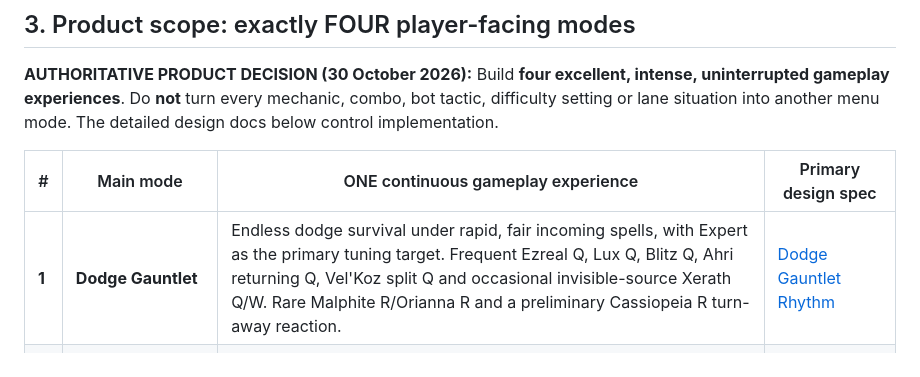
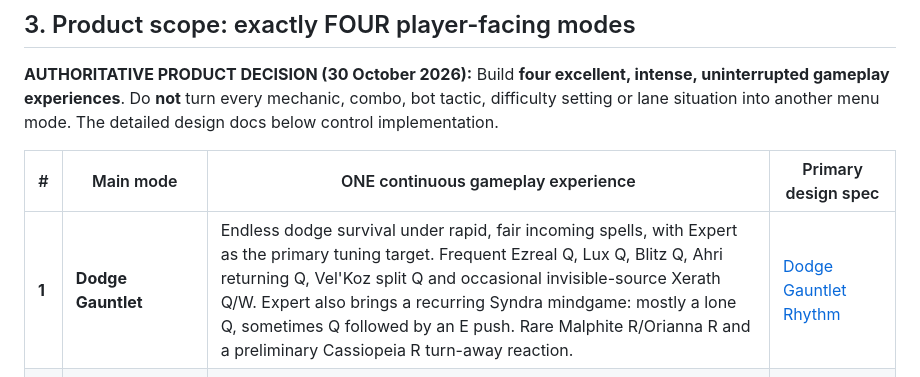
Before and after one commit to statego2/League-Mechanics-God, a Markdown page: PROJECT_BLUEPRINT.md, the part around the change. Drawn GitHub-style.

Commit message:
Name Syndra in the blueprint Dodge roster

```diff
--- a/PROJECT_BLUEPRINT.md
+++ b/PROJECT_BLUEPRINT.md
@@ -64,7 +64,7 @@ The user explicitly wants a few excellent drills, not many separate modes. Dodge
 
 | # | Main mode | ONE continuous gameplay experience | Primary design spec |
 | --- | --- | --- | --- |
-| **1** | **Dodge Gauntlet** | Endless dodge survival under rapid, fair incoming spells, with Expert as the primary tuning target. Frequent Ezreal Q, Lux Q, Blitz Q, Ahri returning Q, Vel'Koz split Q and occasional invisible-source Xerath Q/W. Rare Malphite R/Orianna R and a preliminary Cassiopeia R turn-away reaction. | [Dodge Gauntlet Rhythm](docs/DODGE_GAUNTLET_RHYTHM.md) |
+| **1** | **Dodge Gauntlet** | Endless dodge survival under rapid, fair incoming spells, with Expert as the primary tuning target. Frequent Ezreal Q, Lux Q, Blitz Q, Ahri returning Q, Vel'Koz split Q and occasional invisible-source Xerath Q/W. Expert also brings a recurring Syndra mindgame: mostly a lone Q, sometimes Q followed by an E push. Rare Malphite R/Orianna R and a preliminary Cassiopeia R turn-away reaction. | [Dodge Gauntlet Rhythm](docs/DODGE_GAUNTLET_RHYTHM.md) |
 | **2** | **Mechanics Arena — Combat Survival** | **Player alone versus MANY active hostile champions**. Full Ahri kit, combos, kiting, target switching, dodges and Flash all at once. Standard target **5–6 concurrent enemies** (design target, not a claim of current functionality); no allied champion AI, no scripted "do E now" lessons. | [Mechanics Arena Design](docs/MECHANICS_ARENA_DESIGN.md) |
 | **3** | **CS Mastery** | ONE clean, continuous farming lane with real two-sided minions; natural farming as the wave moves, including genuine under-turret CS when turret simulation is ready. **No enemy champion harassment here**—that belongs to #4. | [Four-mode Vision](docs/MECHANICS_ACCELERATOR_VISION.md) |
 | **4** | **Mid Lane Mastery — The Ultimate Drill** | ONE **very hard** 1v1 lane challenge. The enemy tries to poke you on real last-hit commitments; the enemy farms too, and you try to punish their CS. Bait, dodge, poke, zone, trade and sometimes concede CS—no separate sub-modes or four difficulty variants. | [Mid Lane Mastery Design](docs/MID_LANE_MASTERY_DESIGN.md) |
```
